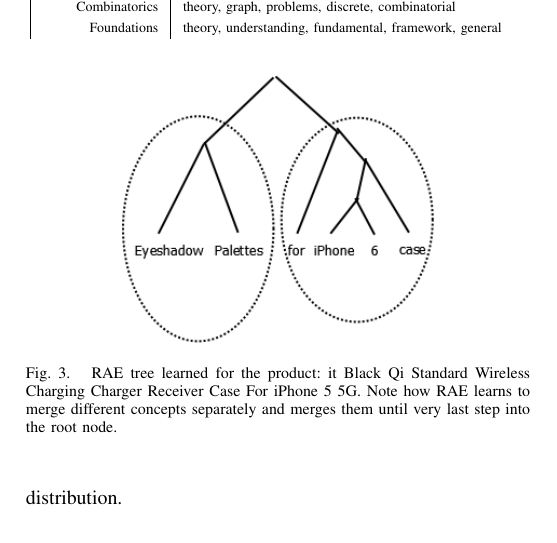
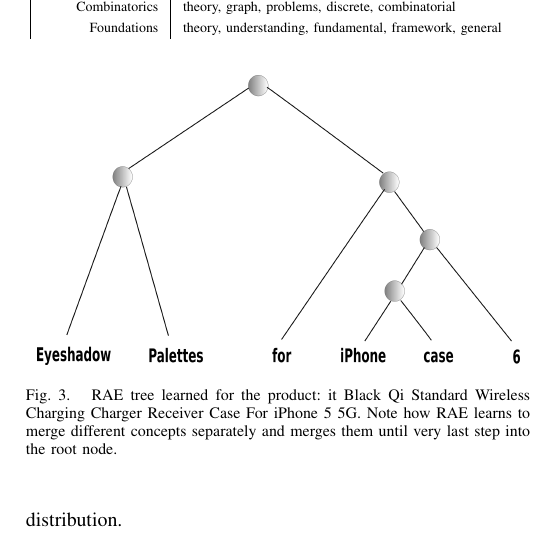
Before and after one commit to khashayar0213/interestingness-tech2014, a LaTeX paper (icdm2015/interestingness.tex, which reads icdm2015/experiments.tex): part of one column of page 8 of 10, cut so that both start at the same text. Compiled offline with pdfLaTeX.

Commit message:
rae figure updated

```diff
--- a/icdm2015/experiments.tex
+++ b/icdm2015/experiments.tex
@@ -231,7 +231,7 @@ effective way of incorporating topic similarity information when
 measuring diversity.
 \begin{figure}
 \begin{center}
-\includegraphics[width=5.5cm]{figures/RAE.png}
+\includegraphics[width=8.5cm]{figures/RAE-example.png}
 \caption{RAE tree learned for the product: {it Black Qi Standard Wireless Charging Charger Receiver Case For iPhone 5 5G}. Note how RAE learns to merge different concepts separately and merges them until very last step into the root node.}
 \end{center}
 \label{fig:rae-example}
```
Also changed, not shown: icdm2015/figures/RAE-example.png (added), icdm2015/figures/RAE-example.svg (added).
